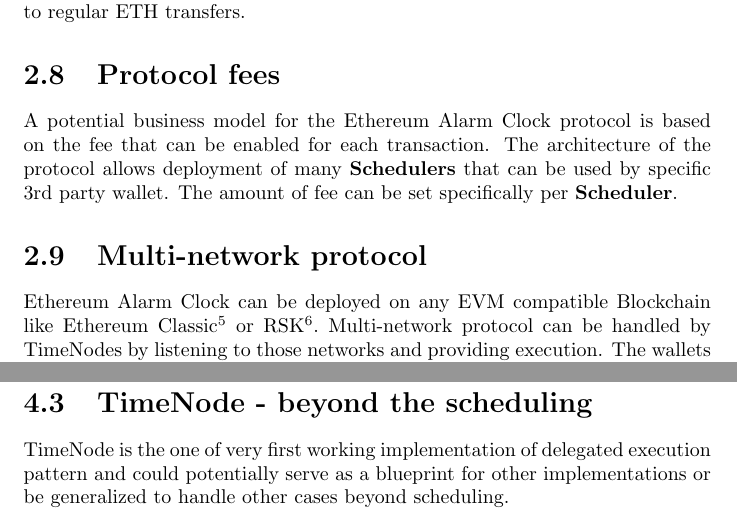
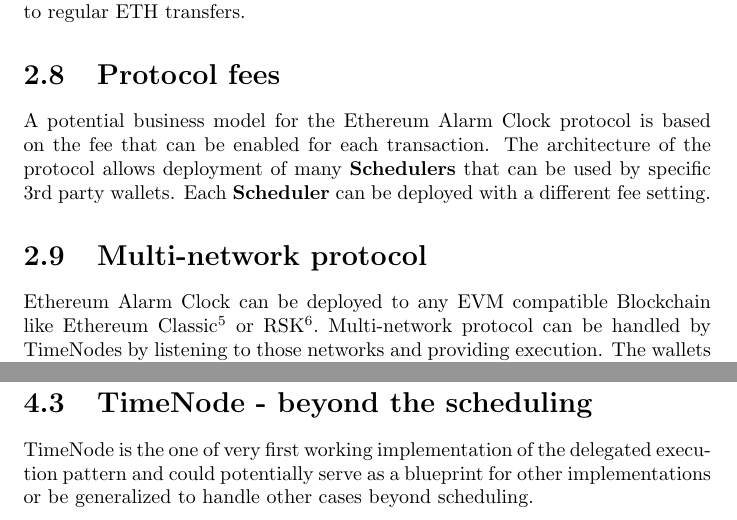
Before and after one commit to chronologic/whitepaper-v2, a LaTeX document (whitepaper.tex): two parts of pages 15 and 21 of 25, joined at a grey line, cut so that both start at the same text. Compiled offline with pdfLaTeX.

Commit message:
Typo fixes

```diff
--- a/whitepaper.tex
+++ b/whitepaper.tex
@@ -195,11 +195,11 @@
 
   \section{Protocol fees}
 
-  A potential business model for the Ethereum Alarm Clock protocol is based on the fee that can be enabled for each transaction. The architecture of the protocol allows deployment of many \textbf{Schedulers} that can be used by specific 3rd party wallet. The amount of fee can be set specifically per \textbf{Scheduler}.
+  A potential business model for the Ethereum Alarm Clock protocol is based on the fee that can be enabled for each transaction. The architecture of the protocol allows deployment of many \textbf{Schedulers} that can be used by specific 3rd party wallets. Each \textbf{Scheduler} can be deployed with a different fee setting.
 
   \section{Multi-network protocol}
 
-  Ethereum Alarm Clock can be deployed on any EVM compatible Blockchain like Ethereum Classic\footnote{\url{https://ethereumclassic.org/}} or RSK\footnote{\url{https://www.rsk.co/}}. Multi-network protocol can be handled by TimeNodes by listening to those networks and providing execution. The wallets of those TimeNodes would have to keep a native cryptocurrency used by those blockchains in order to cover the transaction fees.
+  Ethereum Alarm Clock can be deployed to any EVM compatible Blockchain like Ethereum Classic\footnote{\url{https://ethereumclassic.org/}} or RSK\footnote{\url{https://www.rsk.co/}}. Multi-network protocol can be handled by TimeNodes by listening to those networks and providing execution. The wallets of those TimeNodes would have to keep a native cryptocurrency used by those blockchains in order to cover the transaction fees.
 
   Multi-network deployment would expand the scheduling user base beyond the Ethereum blockchain.
 
@@ -287,7 +287,7 @@
 
   \section{TimeNode - beyond the scheduling}
 
-  TimeNode is the one of very first working implementation of delegated execution pattern and could potentially serve as a blueprint for other implementations or be generalized to handle other cases beyond scheduling.
+  TimeNode is the one of very first working implementation of the delegated execution pattern and could potentially serve as a blueprint for other implementations or be generalized to handle other cases beyond scheduling.
 
   \begin{appendices}
     \chapter{The on-chain claiming mechanism economics}\label{appendix}
```
Also changed, not shown: whitepaper.pdf, whitepaper.tex (2 more changed lines).
